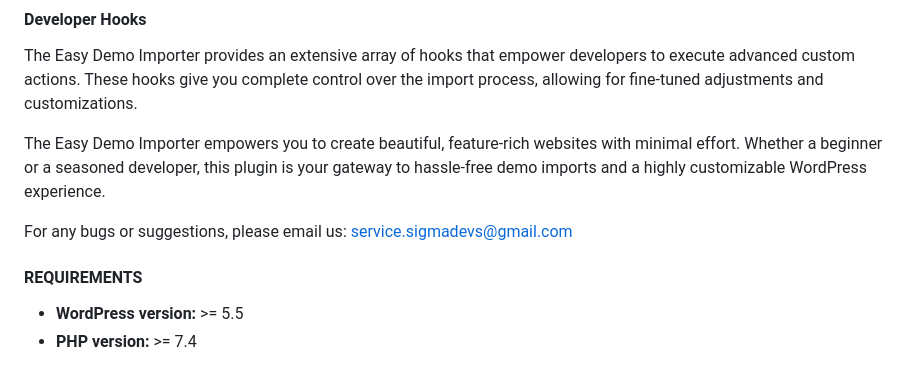
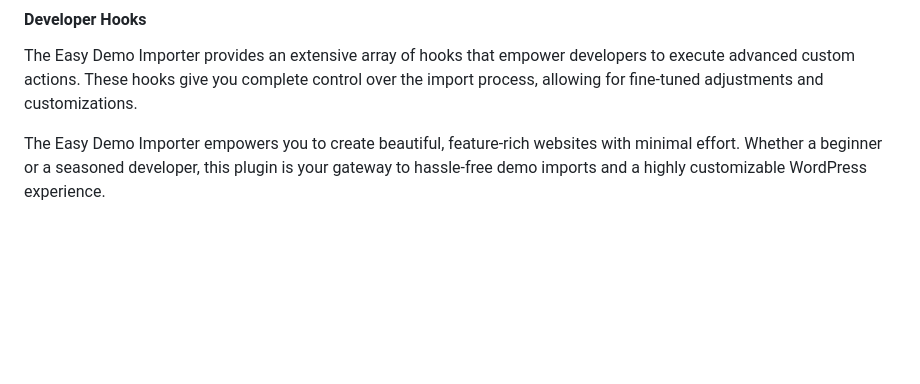
Before and after one commit to wp-sigmadevs/easy-demo-importer, a Markdown page: readme.md, the part around the change. Drawn GitHub-style; blank space fills up the shorter version.

```diff
--- a/readme.md
+++ b/readme.md
@@ -79,10 +79,3 @@ Empowering developers with precise control, our plugin offers advanced Elementor
 The Easy Demo Importer provides an extensive array of hooks that empower developers to execute advanced custom actions. These hooks give you complete control over the import process, allowing for fine-tuned adjustments and customizations.
 
 The Easy Demo Importer empowers you to create beautiful, feature-rich websites with minimal effort. Whether a beginner or a seasoned developer, this plugin is your gateway to hassle-free demo imports and a highly customizable WordPress experience.
-
-For any bugs or suggestions, please email us: service.sigmadevs@gmail.com
-
-#### REQUIREMENTS
-
--   **WordPress version:**  >= 5.5
--   **PHP version:**  >= 7.4
```
